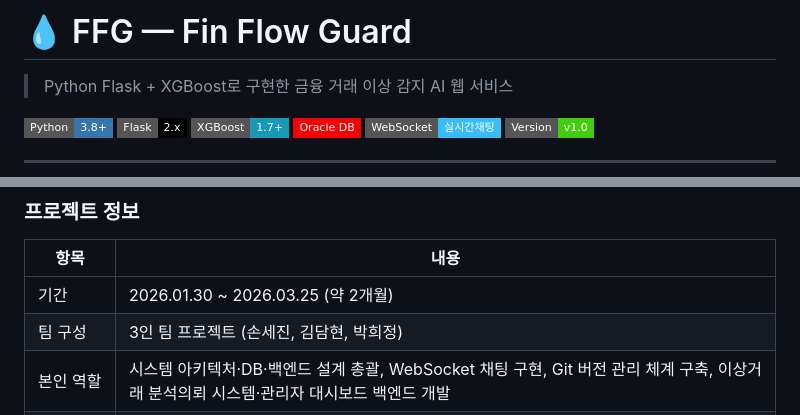
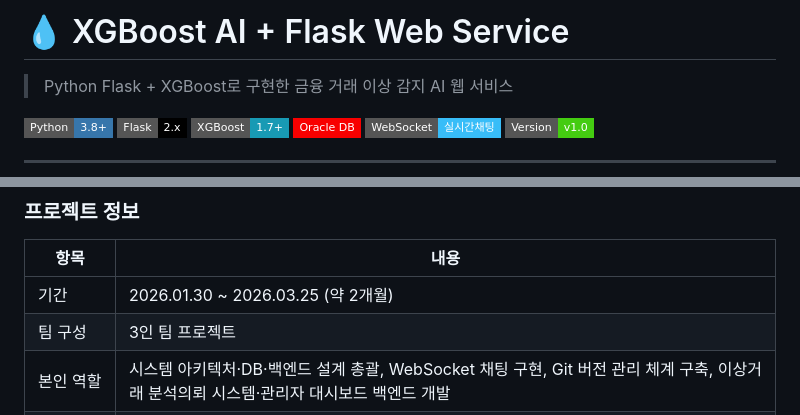
Before and after one commit to hee-03/Fraud-Detection-Web-Service, a Markdown page: Readme.md, 2 parts joined by grey strips. Rendered like a GitHub page; badges without logos.

Commit message:
Initial Commit

```diff
--- a/Readme.md
+++ b/Readme.md
@@ -1,4 +1,4 @@
-# 💧 FFG — Fin Flow Guard
+# 💧 XGBoost AI + Flask Web Service
 
 > Python Flask + XGBoost로 구현한 금융 거래 이상 감지 AI 웹 서비스
 
@@ -31,7 +31,7 @@ WebSocket 기반 채팅 모달을 구현하여 관리자↔은행, 동일 은행
 | 항목 | 내용 |
 |------|------|
 | 기간 | 2026.01.30 ~ 2026.03.25 (약 2개월) |
-| 팀 구성 | 3인 팀 프로젝트 (손세진, 김담현, 박희정) |
+| 팀 구성 | 3인 팀 프로젝트 |
 | 본인 역할 | 시스템 아키텍처·DB·백엔드 설계 총괄, WebSocket 채팅 구현, Git 버전 관리 체계 구축, 이상거래 분석의뢰 시스템·관리자 대시보드 백엔드 개발 |
 | 프로젝트 유형 | Web Full-Stack + AI/ML |
 
```
